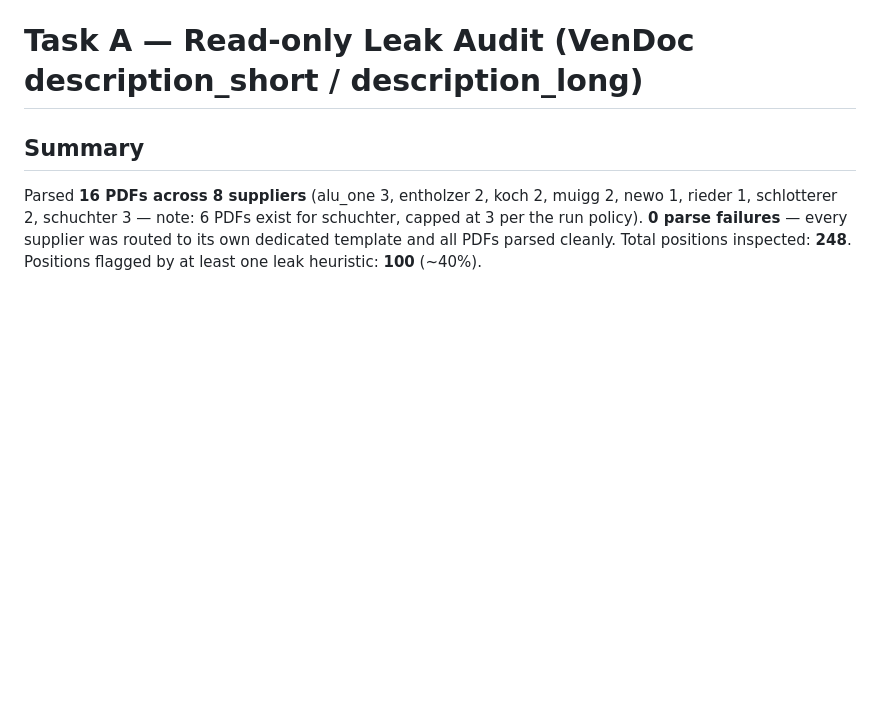
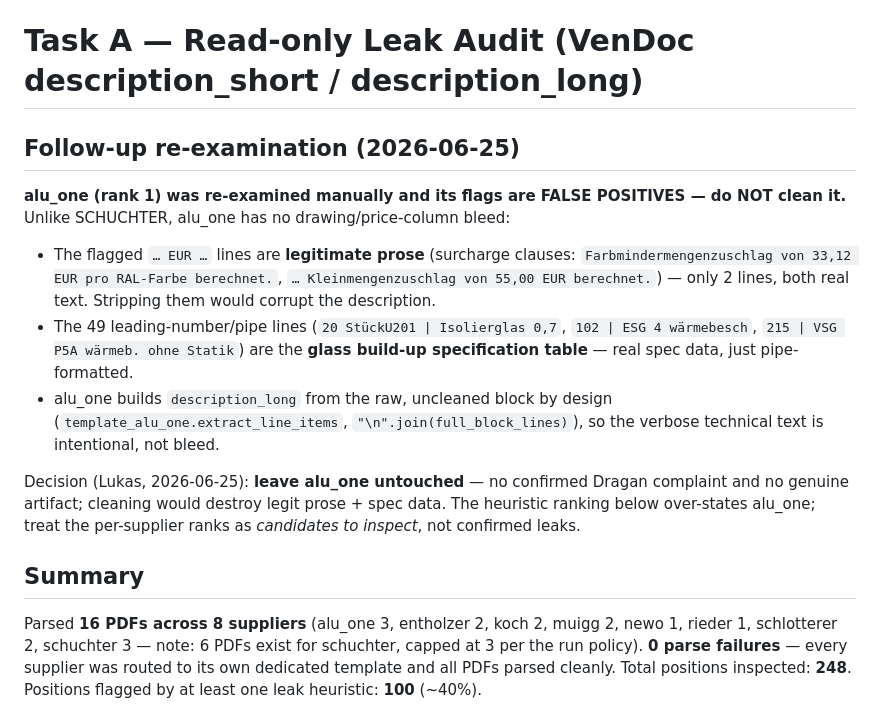
Before and after one commit to PrennerProducts/AI_PDF_Reader, a Markdown page: docs/audits/0001-position-text-leak-audit.md, the part around the change. Drawn GitHub-style; blank space fills up the shorter version.

Commit message:
Note alu_one leak flags are false positives (audit follow-up)
Manual re-examination of alu_one (audit rank 1): no SCHUCHTER-style
drawing/price-column bleed. The flagged EUR lines are legitimate surcharge
prose, and the 49 leading-number/pipe lines are the glass build-up spec
table (real data, just pipe-formatted). alu_one builds description_long
from the raw uncleaned block by design. Decision: leave alu_one untouched
-- cleaning would corrupt legit prose + spec data. No code change.

Co-Authored-By: Claude Opus 4.8 (1M context) <noreply@anthropic.com>

```diff
--- a/docs/audits/0001-position-text-leak-audit.md
+++ b/docs/audits/0001-position-text-leak-audit.md
@@ -1,4 +1,23 @@
 # Task A — Read-only Leak Audit (VenDoc description_short / description_long)
+
+## Follow-up re-examination (2026-06-25)
+
+**alu_one (rank 1) was re-examined manually and its flags are FALSE POSITIVES — do NOT clean it.**
+Unlike SCHUCHTER, alu_one has no drawing/price-column bleed:
+- The flagged `… EUR …` lines are **legitimate prose** (surcharge clauses:
+  `Farbmindermengenzuschlag von 33,12 EUR pro RAL-Farbe berechnet.`,
+  `… Kleinmengenzuschlag von 55,00 EUR berechnet.`) — only 2 lines, both real text. Stripping them
+  would corrupt the description.
+- The 49 leading-number/pipe lines (`20 StückU201 | Isolierglas 0,7`, `102 | ESG 4 wärmebesch`,
+  `215 | VSG P5A wärmeb. ohne Statik`) are the **glass build-up specification table** — real spec data,
+  just pipe-formatted.
+- alu_one builds `description_long` from the raw, uncleaned block by design
+  (`template_alu_one.extract_line_items`, `"\n".join(full_block_lines)`), so the verbose technical text is
+  intentional, not bleed.
+
+Decision (Lukas, 2026-06-25): **leave alu_one untouched** — no confirmed Dragan complaint and no genuine
+artifact; cleaning would destroy legit prose + spec data. The heuristic ranking below over-states alu_one;
+treat the per-supplier ranks as *candidates to inspect*, not confirmed leaks.
 
 ## Summary
 
```
